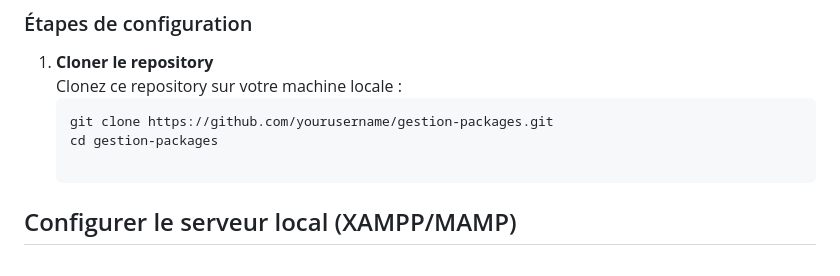
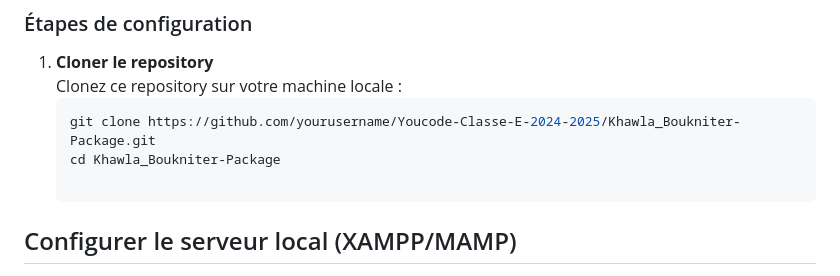
Before and after one commit to Youcode-Classe-E-2024-2025/Khawla_Boukniter-JSpackages, a Markdown page: README.md, the part around the change. GitHub-like rendering.

Commit message:
mettre à jour readme

````diff
--- a/README.md
+++ b/README.md
@@ -29,8 +29,8 @@ Avant de commencer, assurez-vous d'avoir installé les éléments suivants sur v
 1. **Cloner le repository**
    Clonez ce repository sur votre machine locale :
    ```bash
-   git clone https://github.com/yourusername/gestion-packages.git
-   cd gestion-packages
+   git clone https://github.com/yourusername/Youcode-Classe-E-2024-2025/Khawla_Boukniter-Package.git
+   cd Khawla_Boukniter-Package
 
 ## Configurer le serveur local (XAMPP/MAMP)
 
````
